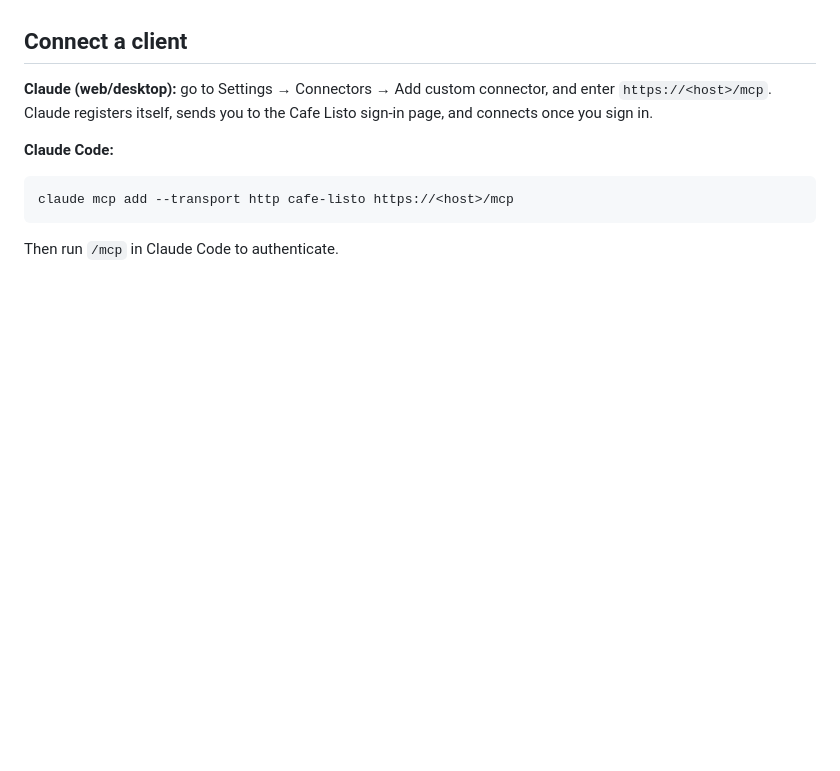
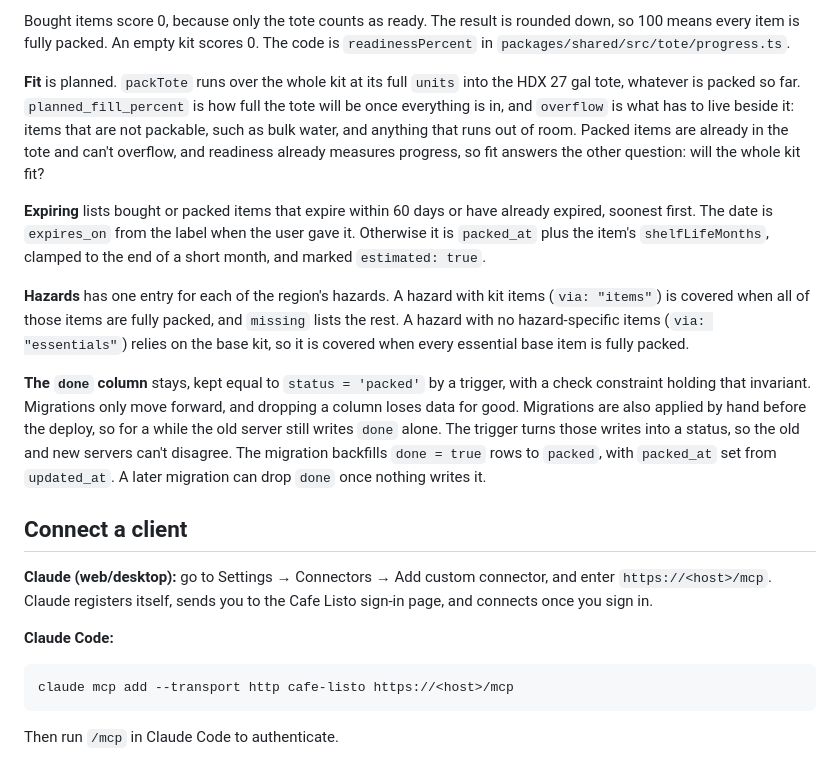
Before and after one commit to dtun/cafe-listo, a Markdown page: docs/mcp-setup.md, the part around one of its changes. Rendered like a GitHub page; blank space fills up the shorter version.

```diff
--- a/docs/mcp-setup.md
+++ b/docs/mcp-setup.md
@@ -28,3 +46,12 @@ Tool definitions live in `packages/shared/src/mcp/tool-registry.ts`. `tools/list
+Bought items score 0, because only the tote counts as ready. The result is rounded down, so 100 means every item is fully packed. An empty kit scores 0. The code is `readinessPercent` in `packages/shared/src/tote/progress.ts`.
+
+**Fit** is planned. `packTote` runs over the whole kit at its full `units` into the HDX 27 gal tote, whatever is packed so far. `planned_fill_percent` is how full the tote will be once everything is in, and `overflow` is what has to live beside it: items that are not packable, such as bulk water, and anything that runs out of room. Packed items are already in the tote and can't overflow, and readiness already measures progress, so fit answers the other question: will the whole kit fit?
+
+**Expiring** lists bought or packed items that expire within 60 days or have already expired, soonest first. The date is `expires_on` from the label when the user gave it. Otherwise it is `packed_at` plus the item's `shelfLifeMonths`, clamped to the end of a short month, and marked `estimated: true`.
+
+**Hazards** has one entry for each of the region's hazards. A hazard with kit items (`via: "items"`) is covered when all of those items are fully packed, and `missing` lists the rest. A hazard with no hazard-specific items (`via: "essentials"`) relies on the base kit, so it is covered when every essential base item is fully packed.
+
+**The `done` column** stays, kept equal to `status = 'packed'` by a trigger, with a check constraint holding that invariant. Migrations only move forward, and dropping a column loses data for good. Migrations are also applied by hand before the deploy, so for a while the old server still writes `done` alone. The trigger turns those writes into a status, so the old and new servers can't disagree. The migration backfills `done = true` rows to `packed`, with `packed_at` set from `updated_at`. A later migration can drop `done` once nothing writes it.
 
 ## Connect a client
 
```
Also changed, not shown: other parts of docs/mcp-setup.md (+30 -12 lines), packages/mcp-server/README.md (+13 -11 lines).
